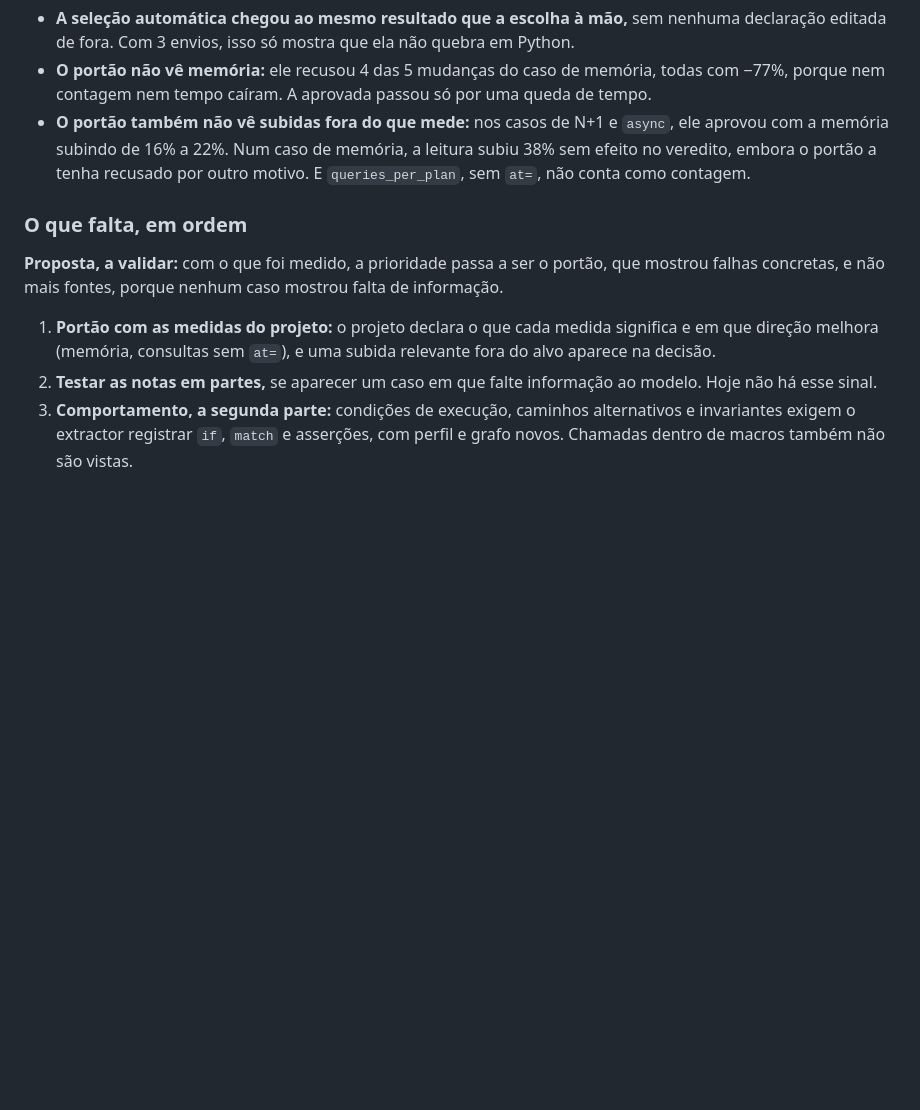
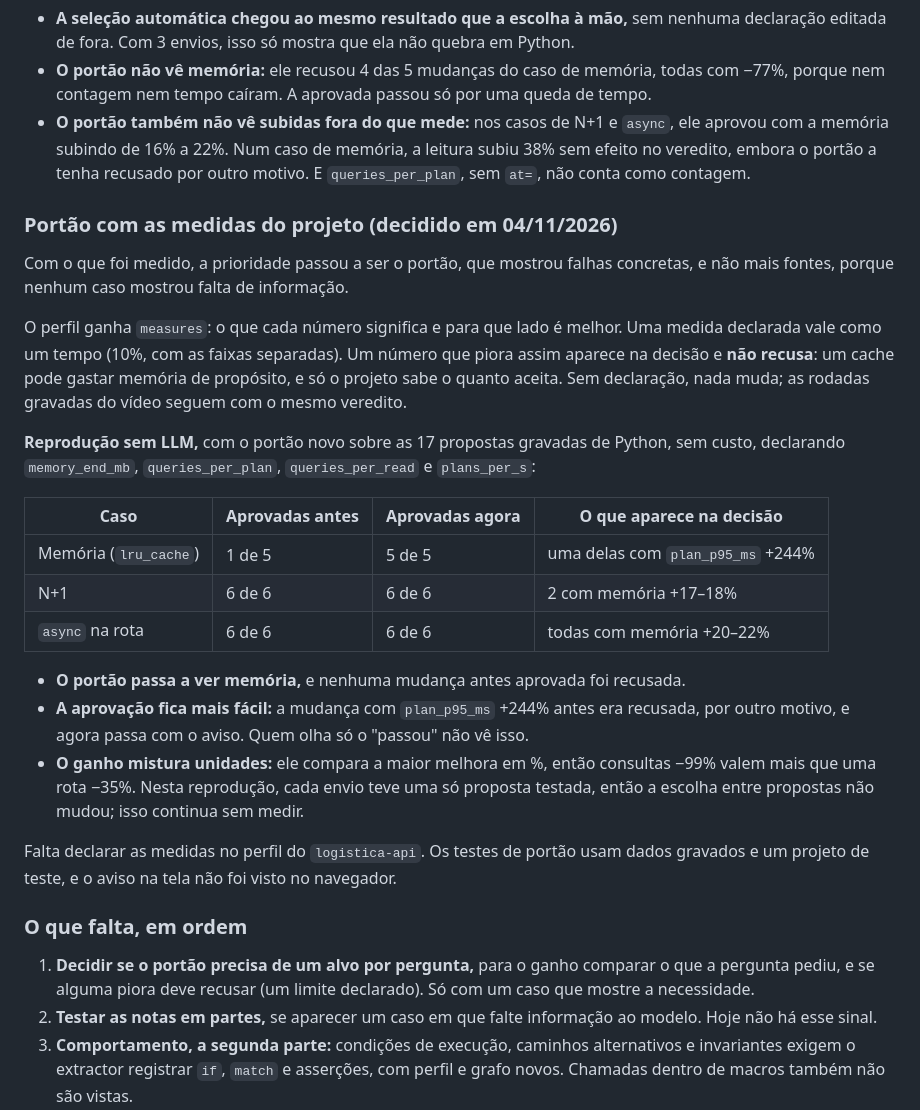
Before and after one commit to ViniciusSJV/librarian, a Markdown page: PLANO-MULTILINGUAGEM-E-VISUALIZADOR.md, the part around the change. GitHub-like rendering; blank space fills up the shorter version.

Commit message:
Docs: portao com medidas declaradas, com a reproducao em Python e os limites

```diff
--- a/PLANO-MULTILINGUAGEM-E-VISUALIZADOR.md
+++ b/PLANO-MULTILINGUAGEM-E-VISUALIZADOR.md
@@ -1222,11 +1222,29 @@ A rodada 5 da gravação, que não aprovou nenhuma mudança. Com a escada corrig
 - **O portão não vê memória:** ele recusou 4 das 5 mudanças do caso de memória, todas com −77%, porque nem contagem nem tempo caíram. A aprovada passou só por uma queda de tempo.
 - **O portão também não vê subidas fora do que mede:** nos casos de N+1 e `async`, ele aprovou com a memória subindo de 16% a 22%. Num caso de memória, a leitura subiu 38% sem efeito no veredito, embora o portão a tenha recusado por outro motivo. E `queries_per_plan`, sem `at=`, não conta como contagem.
 
+### Portão com as medidas do projeto (decidido em 04/11/2026)
+
+Com o que foi medido, a prioridade passou a ser o portão, que mostrou falhas concretas, e não mais fontes, porque nenhum caso mostrou falta de informação.
+
+O perfil ganha `measures`: o que cada número significa e para que lado é melhor. Uma medida declarada vale como um tempo (10%, com as faixas separadas). Um número que piora assim aparece na decisão e **não recusa**: um cache pode gastar memória de propósito, e só o projeto sabe o quanto aceita. Sem declaração, nada muda; as rodadas gravadas do vídeo seguem com o mesmo veredito.
+
+**Reprodução sem LLM,** com o portão novo sobre as 17 propostas gravadas de Python, sem custo, declarando `memory_end_mb`, `queries_per_plan`, `queries_per_read` e `plans_per_s`:
+
+| Caso | Aprovadas antes | Aprovadas agora | O que aparece na decisão |
+|---|---|---|---|
+| Memória (`lru_cache`) | 1 de 5 | 5 de 5 | uma delas com `plan_p95_ms` +244% |
+| N+1 | 6 de 6 | 6 de 6 | 2 com memória +17–18% |
+| `async` na rota | 6 de 6 | 6 de 6 | todas com memória +20–22% |
+
+- **O portão passa a ver memória,** e nenhuma mudança antes aprovada foi recusada.
+- **A aprovação fica mais fácil:** a mudança com `plan_p95_ms` +244% antes era recusada, por outro motivo, e agora passa com o aviso. Quem olha só o "passou" não vê isso.
+- **O ganho mistura unidades:** ele compara a maior melhora em %, então consultas −99% valem mais que uma rota −35%. Nesta reprodução, cada envio teve uma só proposta testada, então a escolha entre propostas não mudou; isso continua sem medir.
+
+Falta declarar as medidas no perfil do `logistica-api`. Os testes de portão usam dados gravados e um projeto de teste, e o aviso na tela não foi visto no navegador.
+
 ### O que falta, em ordem
 
-**Proposta, a validar:** com o que foi medido, a prioridade passa a ser o portão, que mostrou falhas concretas, e não mais fontes, porque nenhum caso mostrou falta de informação.
-
-1. **Portão com as medidas do projeto:** o projeto declara o que cada medida significa e em que direção melhora (memória, consultas sem `at=`), e uma subida relevante fora do alvo aparece na decisão.
+1. **Decidir se o portão precisa de um alvo por pergunta,** para o ganho comparar o que a pergunta pediu, e se alguma piora deve recusar (um limite declarado). Só com um caso que mostre a necessidade.
 2. **Testar as notas em partes,** se aparecer um caso em que falte informação ao modelo. Hoje não há esse sinal.
 3. **Comportamento, a segunda parte:** condições de execução, caminhos alternativos e invariantes exigem o extractor registrar `if`, `match` e asserções, com perfil e grafo novos. Chamadas dentro de macros também não são vistas.
 4. **Buscar fontes quando a lacuna for importante,** antes de enviar. Por exemplo, `impl Intersectable for Object` fica de fora por orçamento em dois casos: decidir se a origem pode passar do limite.
```
Also changed, not shown: STUDIO.md (+22 -4 lines).
